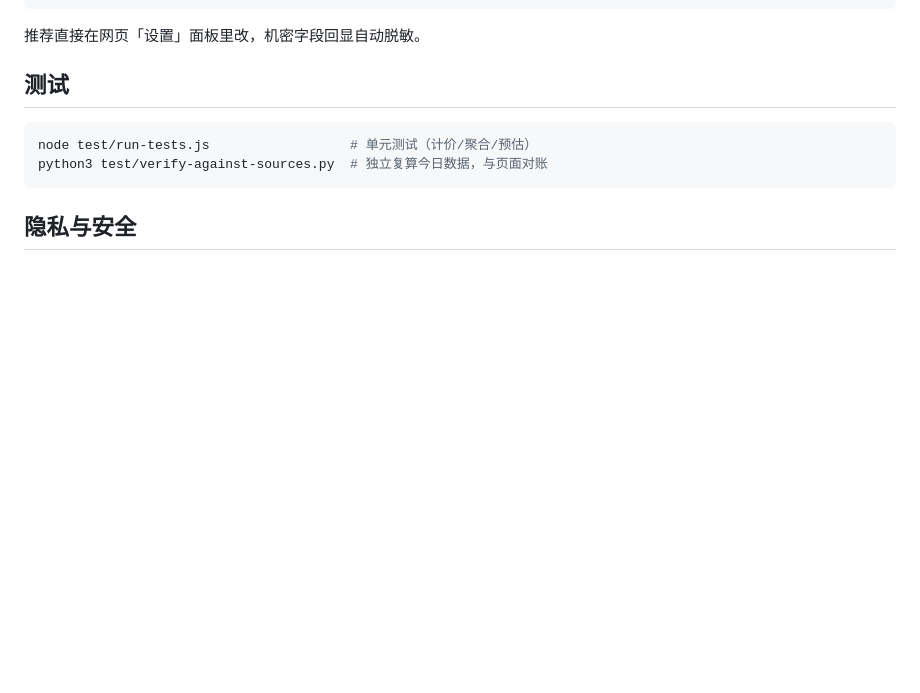
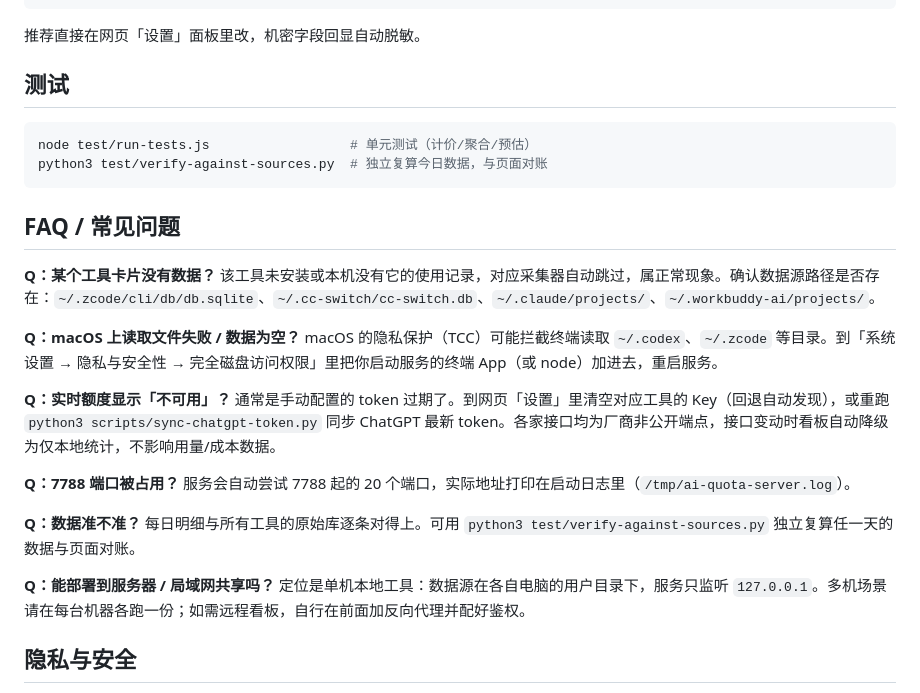
Before and after one commit to YX-NAS/ai-quota-dashboard, a Markdown page: README.md, the part around one of its changes. Drawn GitHub-style; blank space fills up the shorter version.

Commit message:
docs: README 增加徽章与 FAQ，新增英文版 README.en.md

````diff
--- a/README.md
+++ b/README.md
@@ -131,6 +138,26 @@ node test/run-tests.js                  # 单元测试（计价/聚合/预估）
 python3 test/verify-against-sources.py  # 独立复算今日数据，与页面对账
 ```
 
+## FAQ / 常见问题
+
+**Q：某个工具卡片没有数据？**
+该工具未安装或本机没有它的使用记录，对应采集器自动跳过，属正常现象。确认数据源路径是否存在：`~/.zcode/cli/db/db.sqlite`、`~/.cc-switch/cc-switch.db`、`~/.claude/projects/`、`~/.workbuddy-ai/projects/`。
+
+**Q：macOS 上读取文件失败 / 数据为空？**
+macOS 的隐私保护（TCC）可能拦截终端读取 `~/.codex`、`~/.zcode` 等目录。到「系统设置 → 隐私与安全性 → 完全磁盘访问权限」里把你启动服务的终端 App（或 node）加进去，重启服务。
+
+**Q：实时额度显示「不可用」？**
+通常是手动配置的 token 过期了。到网页「设置」里清空对应工具的 Key（回退自动发现），或重跑 `python3 scripts/sync-chatgpt-token.py` 同步 ChatGPT 最新 token。各家接口均为厂商非公开端点，接口变动时看板自动降级为仅本地统计，不影响用量/成本数据。
+
+**Q：7788 端口被占用？**
+服务会自动尝试 7788 起的 20 个端口，实际地址打印在启动日志里（`/tmp/ai-quota-server.log`）。
+
+**Q：数据准不准？**
+每日明细与所有工具的原始库逐条对得上。可用 `python3 test/verify-against-sources.py` 独立复算任一天的数据与页面对账。
+
+**Q：能部署到服务器 / 局域网共享吗？**
+定位是单机本地工具：数据源在各自电脑的用户目录下，服务只监听 `127.0.0.1`。多机场景请在每台机器各跑一份；如需远程看板，自行在前面加反向代理并配好鉴权。
+
 ## 隐私与安全
 
 - 所有采集只读，不写入任何工具的数据库
````
Also changed, not shown: other parts of README.md (+7 -0 lines), README.en.md (added, +183 -0 lines).
